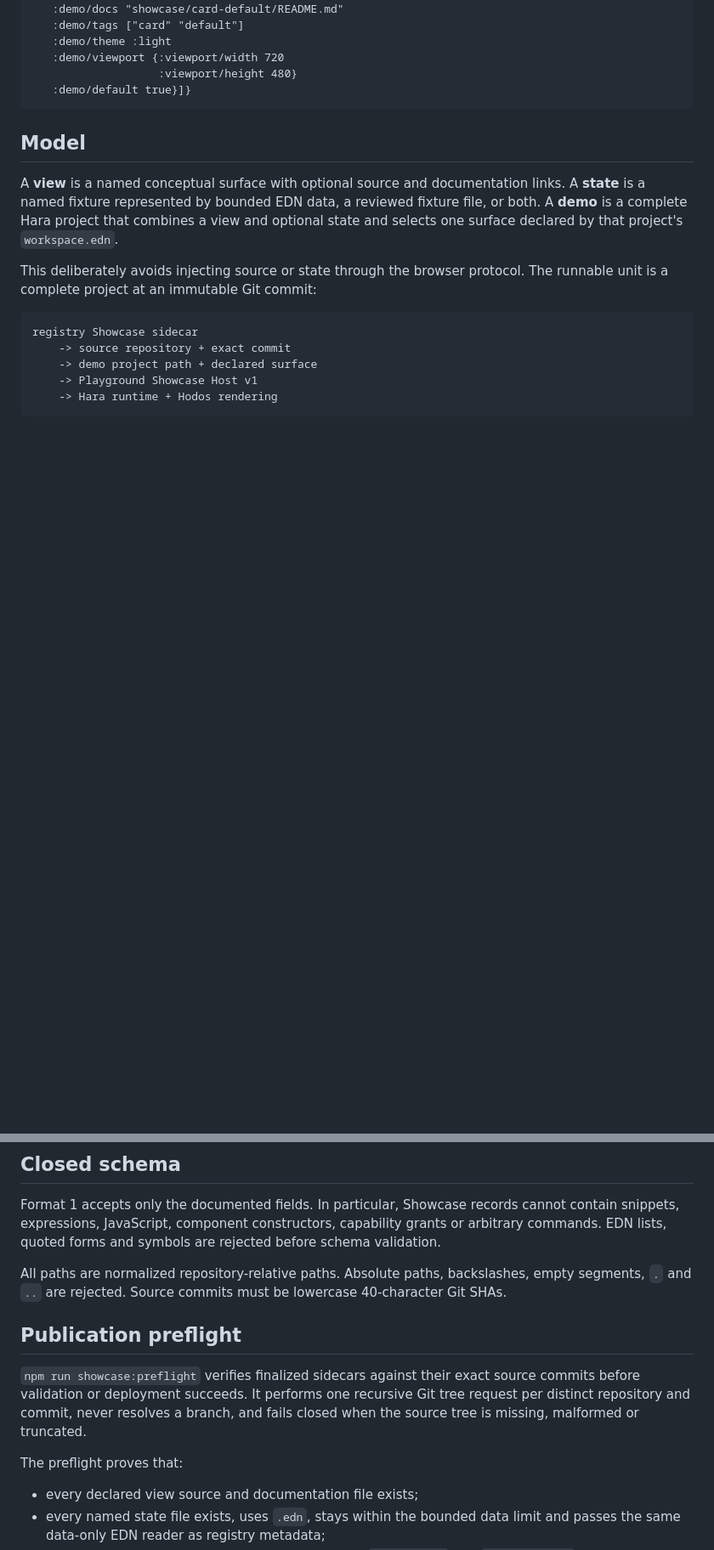
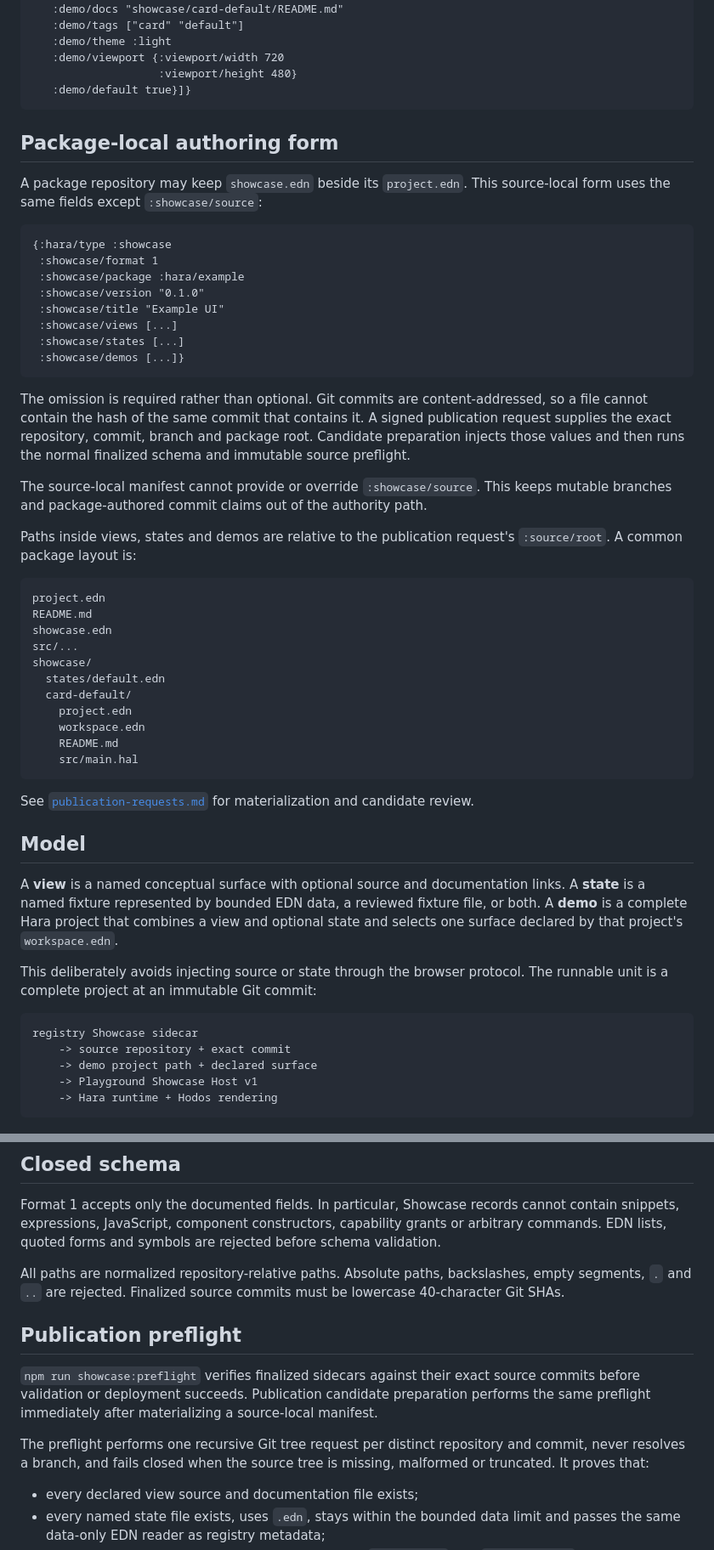
Before and after one commit to hara-lang/hara-packages, a Markdown page: docs/showcase-format.md, 2 parts joined by grey strips. Shown at 85% size. GitHub-like rendering; blank space fills up the shorter version.

Commit message:
Document source-local Showcase authoring

````diff
--- a/docs/showcase-format.md
+++ b/docs/showcase-format.md
@@ -56,6 +56,52 @@ path traversal, broken references and mutable source identities.
                    :viewport/height 480}
    :demo/default true}]}
 ```
+
+## Package-local authoring form
+
+A package repository may keep `showcase.edn` beside its `project.edn`. This
+source-local form uses the same fields except `:showcase/source`:
+
+```clojure
+{:hara/type :showcase
+ :showcase/format 1
+ :showcase/package :hara/example
+ :showcase/version "0.1.0"
+ :showcase/title "Example UI"
+ :showcase/views [...]
+ :showcase/states [...]
+ :showcase/demos [...]}
+```
+
+The omission is required rather than optional. Git commits are
+content-addressed, so a file cannot contain the hash of the same commit that
+contains it. A signed publication request supplies the exact repository,
+commit, branch and package root. Candidate preparation injects those values and
+then runs the normal finalized schema and immutable source preflight.
+
+The source-local manifest cannot provide or override `:showcase/source`. This
+keeps mutable branches and package-authored commit claims out of the authority
+path.
+
+Paths inside views, states and demos are relative to the publication request's
+`:source/root`. A common package layout is:
+
+```text
+project.edn
+README.md
+showcase.edn
+src/...
+showcase/
+  states/default.edn
+  card-default/
+    project.edn
+    workspace.edn
+    README.md
+    src/main.hal
+```
+
+See [`publication-requests.md`](publication-requests.md) for materialization and
+candidate review.
 
 ## Model
 
@@ -84,18 +130,19 @@ capability grants or arbitrary commands. EDN lists, quoted forms and symbols
 are rejected before schema validation.
 
 All paths are normalized repository-relative paths. Absolute paths,
-backslashes, empty segments, `.` and `..` are rejected. Source commits must be
-lowercase 40-character Git SHAs.
+backslashes, empty segments, `.` and `..` are rejected. Finalized source commits
+must be lowercase 40-character Git SHAs.
 
 ## Publication preflight
 
 `npm run showcase:preflight` verifies finalized sidecars against their exact
-source commits before validation or deployment succeeds. It performs one
-recursive Git tree request per distinct repository and commit, never resolves a
-branch, and fails closed when the source tree is missing, malformed or
-truncated.
+source commits before validation or deployment succeeds. Publication candidate
+preparation performs the same preflight immediately after materializing a
+source-local manifest.
 
-The preflight proves that:
+The preflight performs one recursive Git tree request per distinct repository
+and commit, never resolves a branch, and fails closed when the source tree is
+missing, malformed or truncated. It proves that:
 
 - every declared view source and documentation file exists;
 - every named state file exists, uses `.edn`, stays within the bounded data
````
Also changed, not shown: other parts of docs/showcase-format.md (+3 -3 lines).
